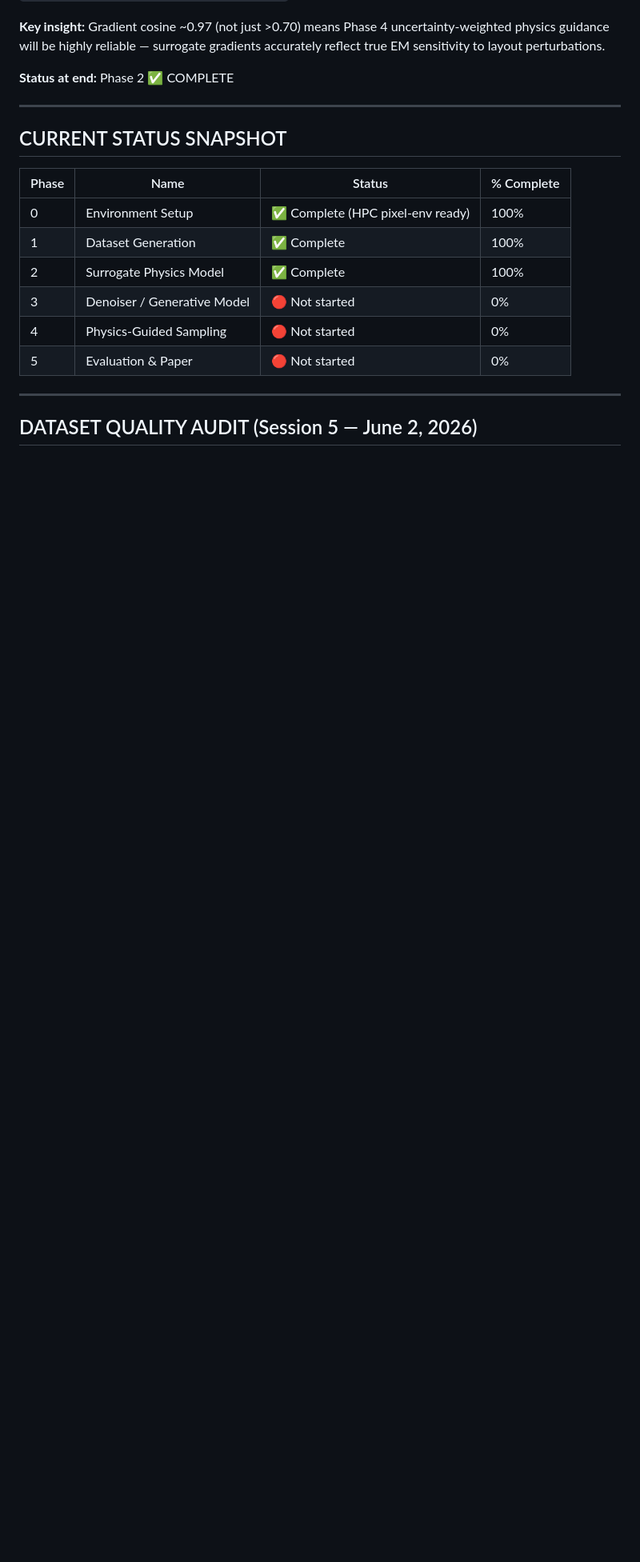
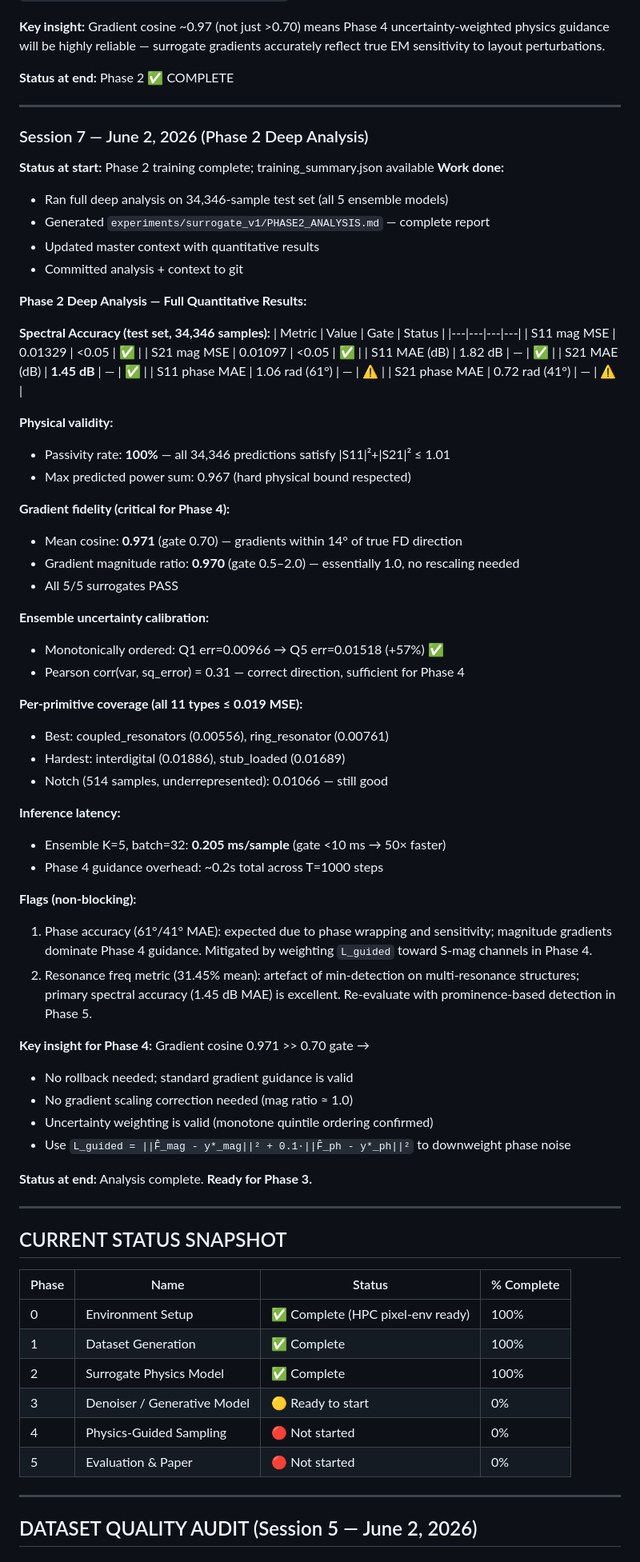
Before and after one commit to VatsalKhanna5/pixel-2026, a Markdown page: master-context/PIXEL_PROGRESS_LOG.md, the part around the change. Shown at 80% size. GitHub-like rendering; blank space fills up the shorter version.

```diff
--- a/master-context/PIXEL_PROGRESS_LOG.md
+++ b/master-context/PIXEL_PROGRESS_LOG.md
@@ -112,6 +112,66 @@ EM sensitivity to layout perturbations.
 
 ---
 
+### Session 7 — June 2, 2026 (Phase 2 Deep Analysis)
+**Status at start:** Phase 2 training complete; training_summary.json available
+**Work done:**
+- Ran full deep analysis on 34,346-sample test set (all 5 ensemble models)
+- Generated `experiments/surrogate_v1/PHASE2_ANALYSIS.md` — complete report
+- Updated master context with quantitative results
+- Committed analysis + context to git
+
+**Phase 2 Deep Analysis — Full Quantitative Results:**
+
+**Spectral Accuracy (test set, 34,346 samples):**
+| Metric | Value | Gate | Status |
+|---|---|---|---|
+| S11 mag MSE | 0.01329 | <0.05 | ✅ |
+| S21 mag MSE | 0.01097 | <0.05 | ✅ |
+| S11 MAE (dB) | 1.82 dB | — | ✅ |
+| S21 MAE (dB) | **1.45 dB** | — | ✅ |
+| S11 phase MAE | 1.06 rad (61°) | — | ⚠️ |
+| S21 phase MAE | 0.72 rad (41°) | — | ⚠️ |
+
+**Physical validity:**
+- Passivity rate: **100%** — all 34,346 predictions satisfy |S11|²+|S21|² ≤ 1.01
+- Max predicted power sum: 0.967 (hard physical bound respected)
+
+**Gradient fidelity (critical for Phase 4):**
+- Mean cosine: **0.971** (gate 0.70) — gradients within 14° of true FD direction
+- Gradient magnitude ratio: **0.970** (gate 0.5–2.0) — essentially 1.0, no rescaling needed
+- All 5/5 surrogates PASS
+
+**Ensemble uncertainty calibration:**
+- Monotonically ordered: Q1 err=0.00966 → Q5 err=0.01518 (+57%) ✅
+- Pearson corr(var, sq_error) = 0.31 — correct direction, sufficient for Phase 4
+
+**Per-primitive coverage (all 11 types ≤ 0.019 MSE):**
+- Best: coupled_resonators (0.00556), ring_resonator (0.00761)
+- Hardest: interdigital (0.01886), stub_loaded (0.01689)
+- Notch (514 samples, underrepresented): 0.01066 — still good
+
+**Inference latency:**
+- Ensemble K=5, batch=32: **0.205 ms/sample** (gate <10 ms → 50× faster)
+- Phase 4 guidance overhead: ~0.2s total across T=1000 steps
+
+**Flags (non-blocking):**
+1. Phase accuracy (61°/41° MAE): expected due to phase wrapping and sensitivity;
+   magnitude gradients dominate Phase 4 guidance. Mitigated by weighting
+   `L_guided` toward S-mag channels in Phase 4.
+2. Resonance freq metric (31.45% mean): artefact of min-detection on multi-resonance
+   structures; primary spectral accuracy (1.45 dB MAE) is excellent. Re-evaluate
+   with prominence-based detection in Phase 5.
+
+**Key insight for Phase 4:** Gradient cosine 0.971 >> 0.70 gate →
+- No rollback needed; standard gradient guidance is valid
+- No gradient scaling correction needed (mag ratio ≈ 1.0)
+- Uncertainty weighting is valid (monotone quintile ordering confirmed)
+- Use `L_guided = ||F̂_mag - y*_mag||² + 0.1·||F̂_ph - y*_ph||²` to downweight phase noise
+
+**Status at end:** Analysis complete. **Ready for Phase 3.**
+
+---
+
 ## CURRENT STATUS SNAPSHOT
 
 | Phase | Name | Status | % Complete |
@@ -119,7 +179,7 @@ EM sensitivity to layout perturbations.
 | 0 | Environment Setup | ✅ Complete (HPC pixel-env ready) | 100% |
 | 1 | Dataset Generation | ✅ Complete | 100% |
 | 2 | Surrogate Physics Model | ✅ Complete | 100% |
-| 3 | Denoiser / Generative Model | 🔴 Not started | 0% |
+| 3 | Denoiser / Generative Model | 🟡 Ready to start | 0% |
 | 4 | Physics-Guided Sampling | 🔴 Not started | 0% |
 | 5 | Evaluation & Paper | 🔴 Not started | 0% |
 
```
Also changed, not shown: experiments/surrogate_v1/PHASE2_ANALYSIS.md (added, +292 -0 lines), master-context/PIXEL_EXECUTION_PLAN.md (+32 -6 lines).
